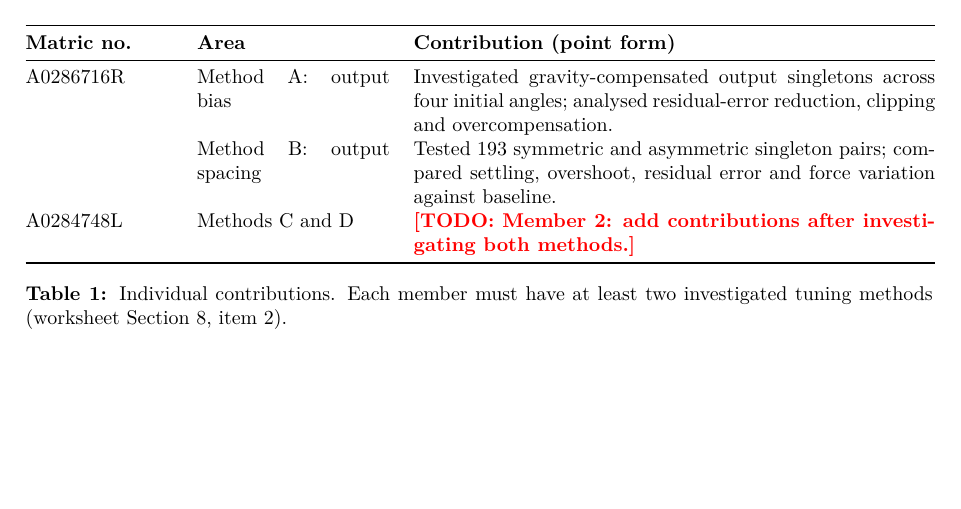
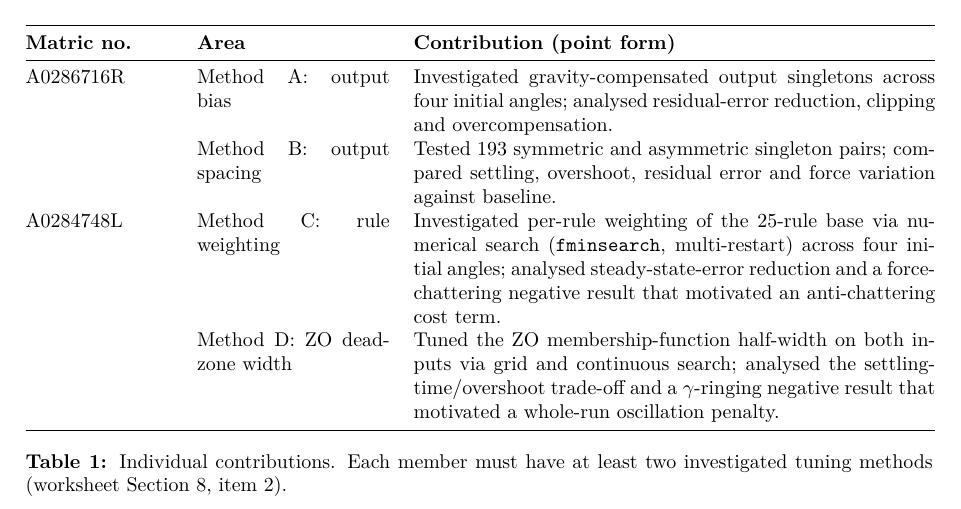
Before and after one commit to dumbhooligans/EE4311, a LaTeX document (report/p1_team16.tex): part of page 3 of 24, cut so that both start at the same text, the shorter picture padded with empty space. Compiled offline with pdfLaTeX.

Commit message:
Fill in individual contributions for Methods C and D
Matches the style of member 1's Method A/B rows: method name, brief
technique summary, and what was analysed -- including the negative
results that shaped each method's final settings.

Co-Authored-By: Claude Sonnet 5 <noreply@anthropic.com>

```diff
--- a/report/p1_team16.tex
+++ b/report/p1_team16.tex
@@ -119,7 +119,8 @@ A0284748L \\
 \midrule
 A0286716R & Method A: output bias & Investigated gravity-compensated output singletons across four initial angles; analysed residual-error reduction, clipping and overcompensation. \\
           & Method B: output spacing & Tested 193 symmetric and asymmetric singleton pairs; compared settling, overshoot, residual error and force variation against baseline. \\[0.4em]
-A0284748L & Methods C and D & \todo{Member 2: add contributions after investigating both methods.} \\
+A0284748L & Method C: rule weighting & Investigated per-rule weighting of the 25-rule base via numerical search (\texttt{fminsearch}, multi-restart) across four initial angles; analysed steady-state-error reduction and a force-chattering negative result that motivated an anti-chattering cost term. \\
+          & Method D: ZO dead-zone width & Tuned the ZO membership-function half-width on both inputs via grid and continuous search; analysed the settling-time/overshoot trade-off and a $\gam$-ringing negative result that motivated a whole-run oscillation penalty. \\[0.4em]
 \bottomrule
 \end{tabular}
 \caption{Individual contributions. Each member must have at least two
```
